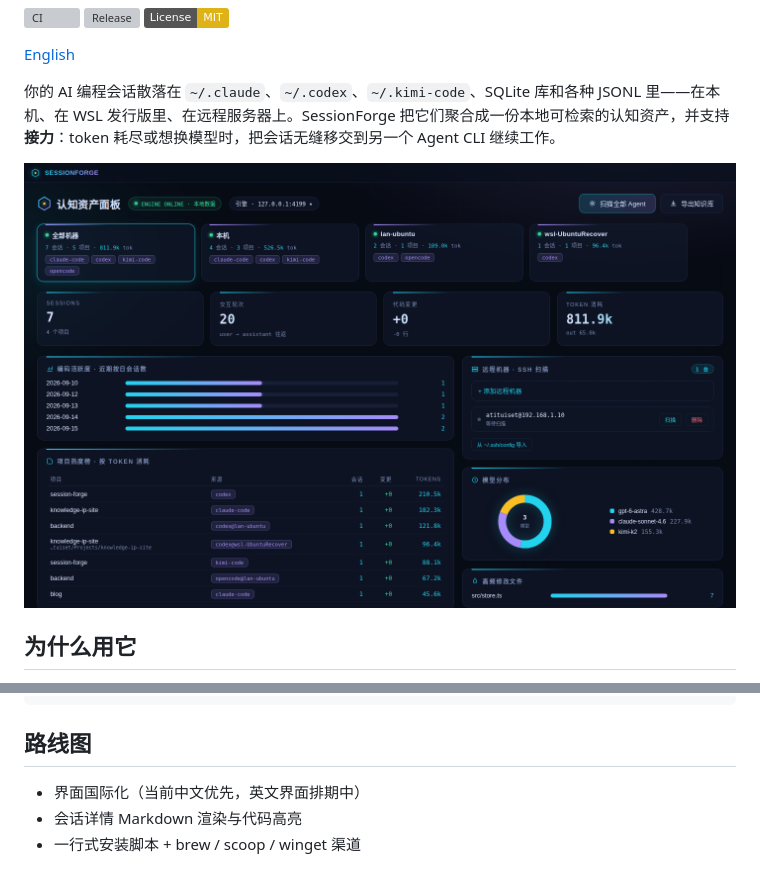
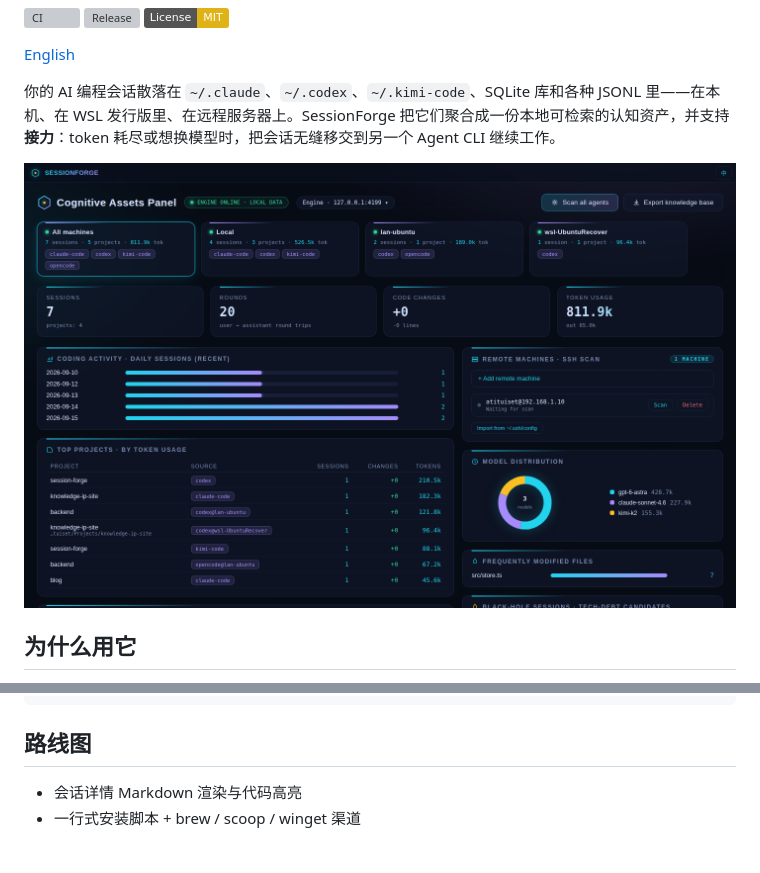
Before and after one commit to Atituiset/session-forge, a Markdown page: README.zh-CN.md, 2 parts joined by grey strips. Rendered like a GitHub page; pictures changed too: docs/screenshots/dashboard.png; badges without logos; grey boxes are pictures that could not be loaded.

```diff
--- a/README.zh-CN.md
+++ b/README.zh-CN.md
@@ -97,7 +97,6 @@ bun run desktop         # Tauri 桌面端（开发模式）
 
 ## 路线图
 
-- 界面国际化（当前中文优先，英文界面排期中）
 - 会话详情 Markdown 渲染与代码高亮
 - 一行式安装脚本 + brew / scoop / winget 渠道
 
```
Also changed, not shown: README.md (+0 -1 lines), docs/screenshots/session-detail.png, 6 other files.
